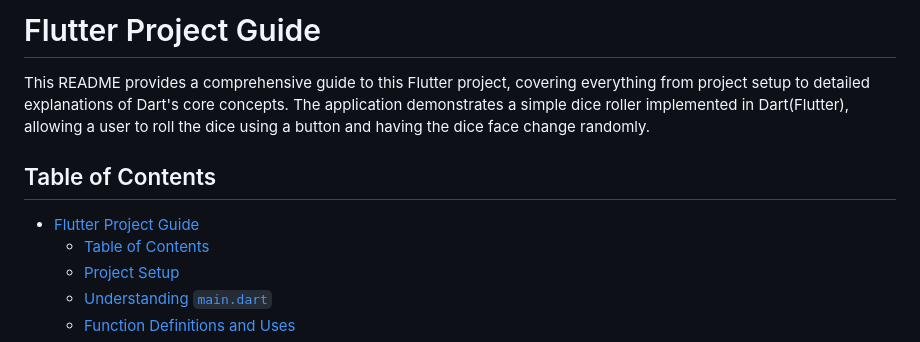
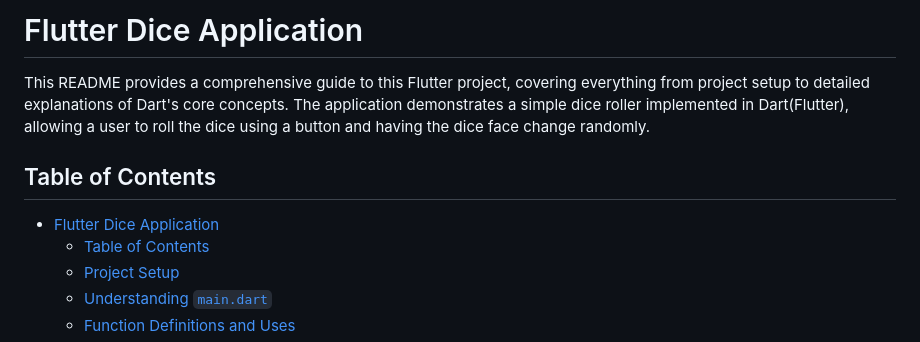
Before and after one commit to Cliff-Ezra/flutter-dice-game, a Markdown page: README.md, the part around the change. GitHub-like rendering.

Commit message:
`chore:` update README

```diff
--- a/README.md
+++ b/README.md
@@ -1,10 +1,10 @@
-# Flutter Project Guide
+# Flutter Dice Application
 
 This README provides a comprehensive guide to this Flutter project, covering everything from project setup to detailed explanations of Dart's core concepts. The application demonstrates a simple dice roller implemented in Dart(Flutter), allowing a user to roll the dice using a button and having the dice face change randomly.
 
 ## Table of Contents
 
-- [Flutter Project Guide](#flutter-project-guide)
+- [Flutter Dice Application](#flutter-dice-application)
   - [Table of Contents](#table-of-contents)
   - [Project Setup](#project-setup)
   - [Understanding `main.dart`](#understanding-maindart)
```
